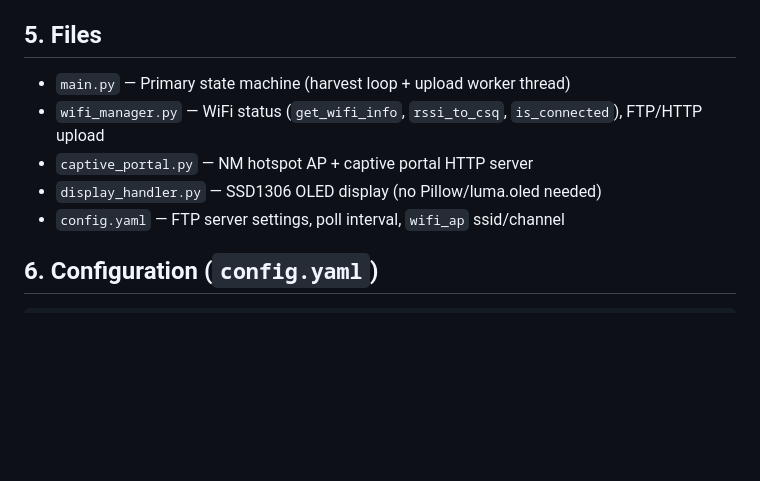
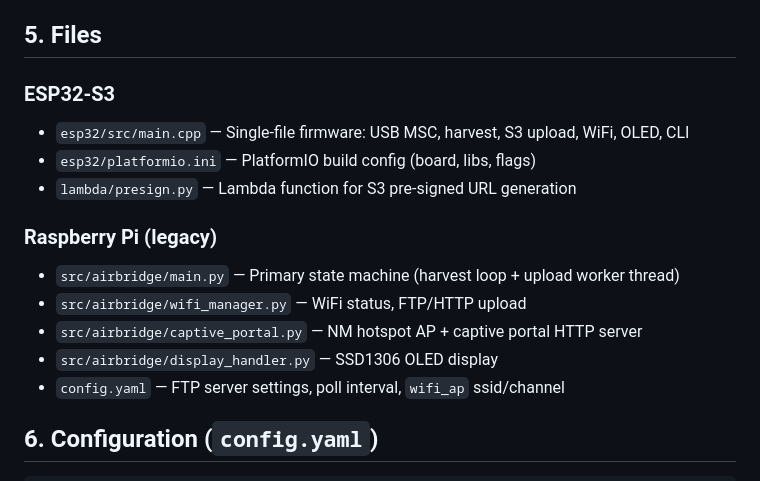
Before and after one commit to cedricjeanty/USB_Cellular, a Markdown page: CLAUDE.md, the part around one of its changes. Drawn GitHub-style; blank space fills up the shorter version.

```diff
--- a/CLAUDE.md
+++ b/CLAUDE.md
@@ -95,10 +165,16 @@ client mode when attempting to join the new network.
 
 ## 5. Files
 
-* `main.py` — Primary state machine (harvest loop + upload worker thread)
-* `wifi_manager.py` — WiFi status (`get_wifi_info`, `rssi_to_csq`, `is_connected`), FTP/HTTP upload
-* `captive_portal.py` — NM hotspot AP + captive portal HTTP server
-* `display_handler.py` — SSD1306 OLED display (no Pillow/luma.oled needed)
+### ESP32-S3
+* `esp32/src/main.cpp` — Single-file firmware: USB MSC, harvest, S3 upload, WiFi, OLED, CLI
+* `esp32/platformio.ini` — PlatformIO build config (board, libs, flags)
+* `lambda/presign.py` — Lambda function for S3 pre-signed URL generation
+
+### Raspberry Pi (legacy)
+* `src/airbridge/main.py` — Primary state machine (harvest loop + upload worker thread)
+* `src/airbridge/wifi_manager.py` — WiFi status, FTP/HTTP upload
+* `src/airbridge/captive_portal.py` — NM hotspot AP + captive portal HTTP server
+* `src/airbridge/display_handler.py` — SSD1306 OLED display
 * `config.yaml` — FTP server settings, poll interval, `wifi_ap` ssid/channel
 
 ## 6. Configuration (`config.yaml`)
```
Also changed, not shown: other parts of CLAUDE.md (+70 -0 lines).
